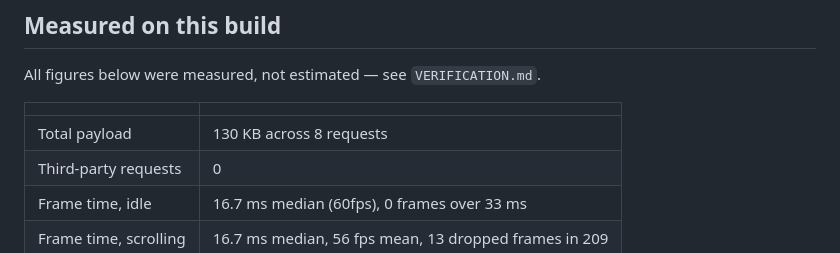
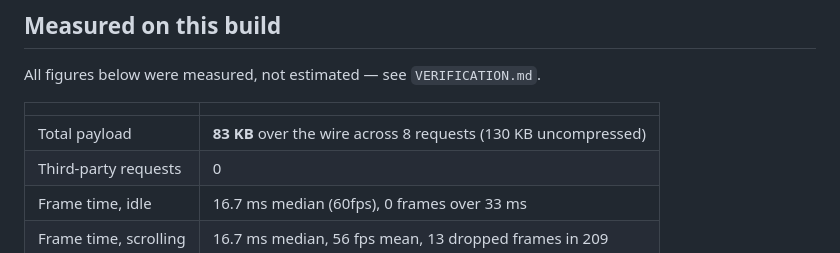
Before and after one commit to anirudhatalmale6-alt/motion-layer-demo, a Markdown page: README.md, the part around the change. Drawn GitHub-style.

Commit message:
Record payload measured from the deployed host, not the local server

```diff
--- a/README.md
+++ b/README.md
@@ -128,7 +128,7 @@ All figures below were measured, not estimated — see `VERIFICATION.md`.
 
 | | |
 |---|---|
-| Total payload | 130 KB across 8 requests |
+| Total payload | **83 KB** over the wire across 8 requests (130 KB uncompressed) |
 | Third-party requests | 0 |
 | Frame time, idle | 16.7 ms median (60fps), 0 frames over 33 ms |
 | Frame time, scrolling | 16.7 ms median, 56 fps mean, 13 dropped frames in 209 |
```
Also changed, not shown: VERIFICATION.md (+6 -1 lines).
